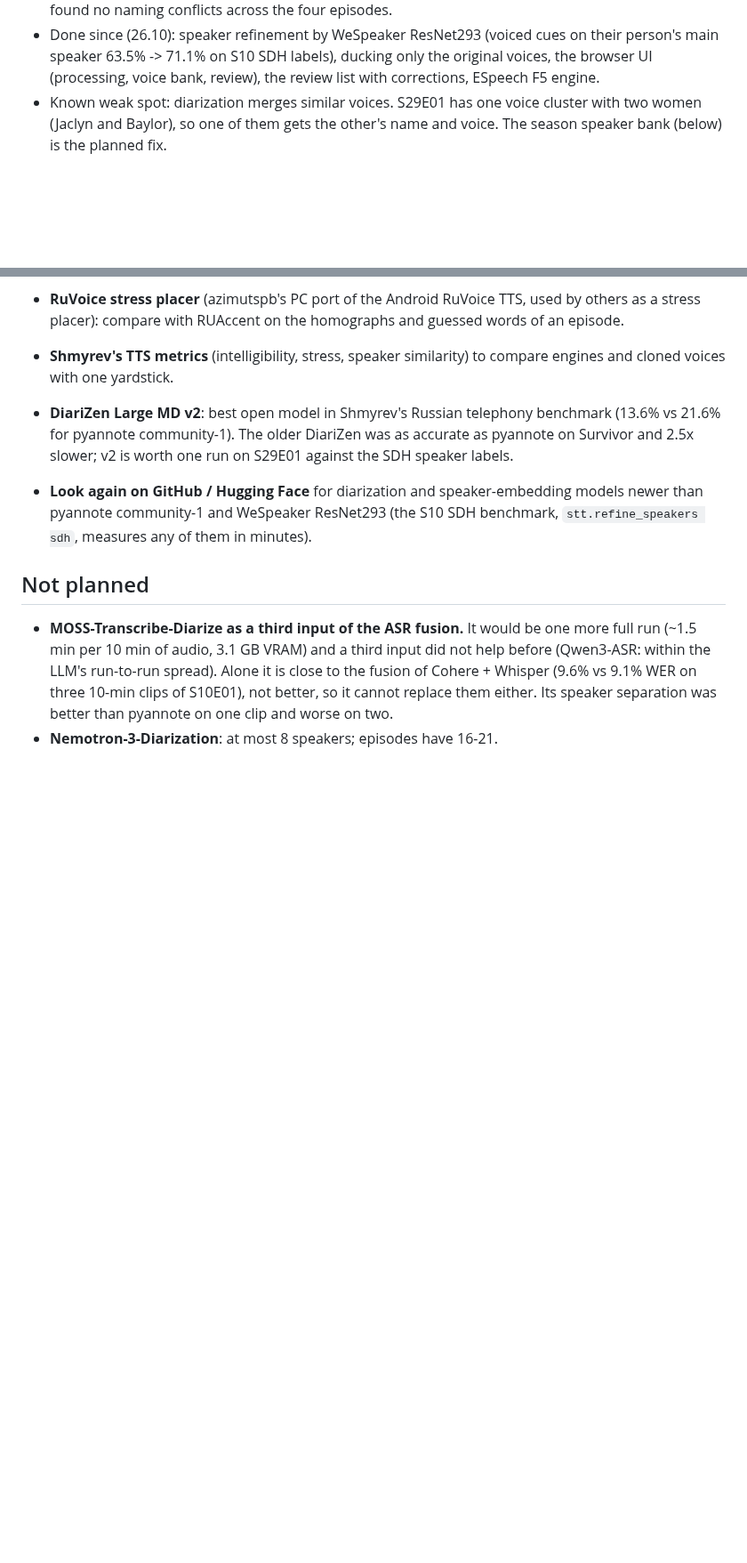
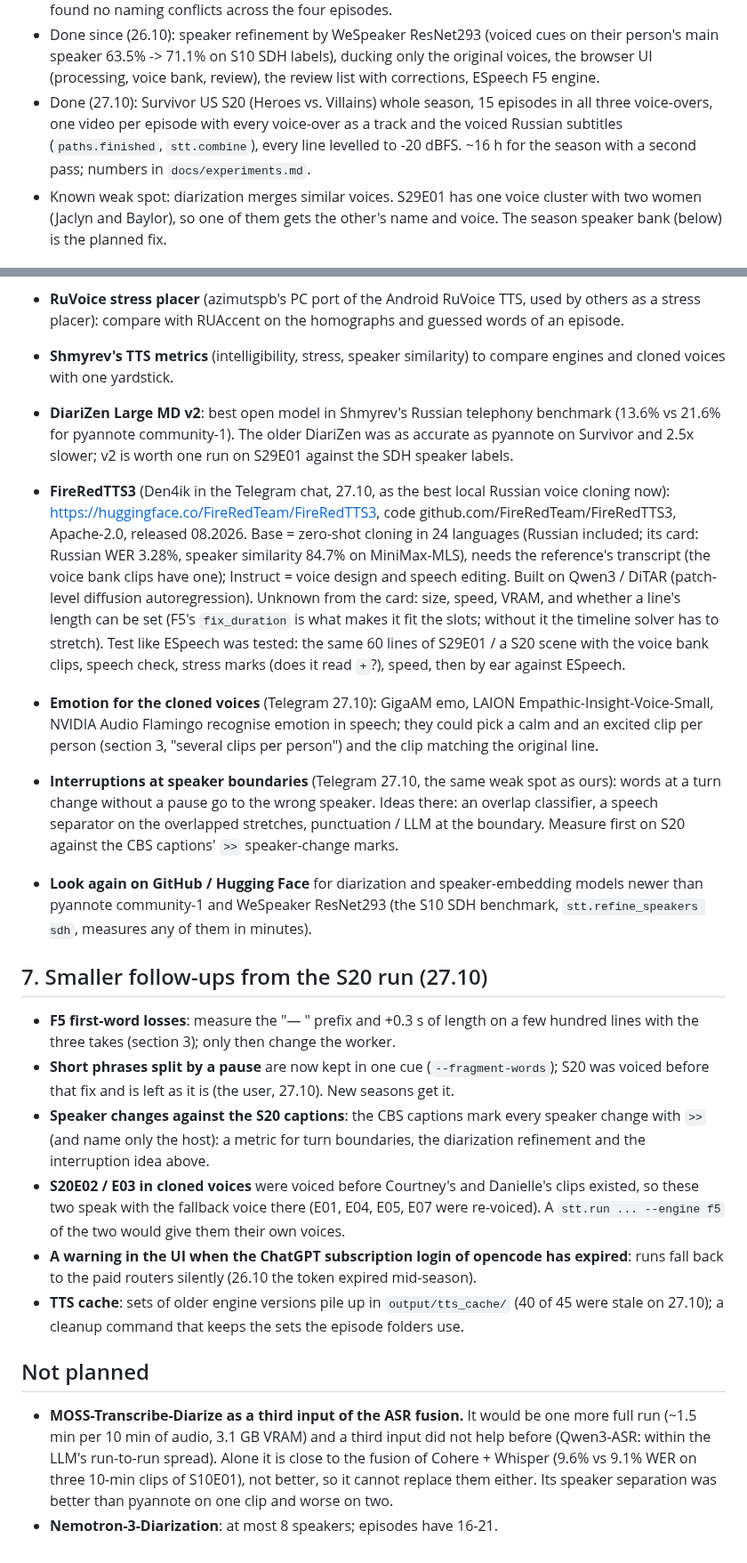
Before and after one commit to AngryBearr/subs_voiceover_vosk_tts, a Markdown page: docs/roadmap.md, 2 parts joined by grey strips. Shown at 89% size. Drawn GitHub-style; blank space fills up the shorter version.

```diff
--- a/docs/roadmap.md
+++ b/docs/roadmap.md
@@ -18,6 +18,10 @@ The first goal: any episode of a season, from the video to the mkv, without manu
 - Done since (26.10): speaker refinement by WeSpeaker ResNet293 (voiced cues on their person's
   main speaker 63.5% -> 71.1% on S10 SDH labels), ducking only the original voices, the browser
   UI (processing, voice bank, review), the review list with corrections, ESpeech F5 engine.
+- Done (27.10): Survivor US S20 (Heroes vs. Villains) whole season, 15 episodes in all three
+  voice-overs, one video per episode with every voice-over as a track and the voiced Russian
+  subtitles (`paths.finished`, `stt.combine`), every line levelled to -20 dBFS. ~16 h for the
+  season with a second pass; numbers in `docs/experiments.md`.
 - Known weak spot: diarization merges similar voices. S29E01 has one voice cluster with two
   women (Jaclyn and Baylor), so one of them gets the other's name and voice. The season
   speaker bank (below) is the planned fix.
@@ -164,9 +168,43 @@ So that a new user only clones the branch, runs one script and then works in the
   21.6% for pyannote community-1). The older DiariZen was as accurate as pyannote on Survivor
   and 2.5x slower; v2 is worth one run on S29E01 against the SDH speaker labels.
 
+- **FireRedTTS3** (Den4ik in the Telegram chat, 27.10, as the best local Russian voice cloning
+  now): https://huggingface.co/FireRedTeam/FireRedTTS3, code github.com/FireRedTeam/FireRedTTS3,
+  Apache-2.0, released 08.2026. Base = zero-shot cloning in 24 languages (Russian included; its
+  card: Russian WER 3.28%, speaker similarity 84.7% on MiniMax-MLS), needs the reference's
+  transcript (the voice bank clips have one); Instruct = voice design and speech editing.
+  Built on Qwen3 / DiTAR (patch-level diffusion autoregression). Unknown from the card: size,
+  speed, VRAM, and whether a line's length can be set (F5's `fix_duration` is what makes it fit
+  the slots; without it the timeline solver has to stretch). Test like ESpeech was tested: the
+  same 60 lines of S29E01 / a S20 scene with the voice bank clips, speech check, stress marks
+  (does it read `+`?), speed, then by ear against ESpeech.
+- **Emotion for the cloned voices** (Telegram 27.10): GigaAM emo, LAION Empathic-Insight-Voice-Small,
+  NVIDIA Audio Flamingo recognise emotion in speech; they could pick a calm and an excited clip per
+  person (section 3, "several clips per person") and the clip matching the original line.
+- **Interruptions at speaker boundaries** (Telegram 27.10, the same weak spot as ours): words at
+  a turn change without a pause go to the wrong speaker. Ideas there: an overlap classifier, a
+  speech separator on the overlapped stretches, punctuation / LLM at the boundary. Measure first
+  on S20 against the CBS captions' `>>` speaker-change marks.
 - **Look again on GitHub / Hugging Face** for diarization and speaker-embedding models newer
   than pyannote community-1 and WeSpeaker ResNet293 (the S10 SDH benchmark,
   `stt.refine_speakers sdh`, measures any of them in minutes).
+
+## 7. Smaller follow-ups from the S20 run (27.10)
+
+- **F5 first-word losses**: measure the "— " prefix and +0.3 s of length on a few hundred lines
+  with the three takes (section 3); only then change the worker.
+- **Short phrases split by a pause** are now kept in one cue (`--fragment-words`); S20 was
+  voiced before that fix and is left as it is (the user, 27.10). New seasons get it.
+- **Speaker changes against the S20 captions**: the CBS captions mark every speaker change with
+  `>>` (and name only the host): a metric for turn boundaries, the diarization refinement and the
+  interruption idea above.
+- **S20E02 / E03 in cloned voices** were voiced before Courtney's and Danielle's clips existed,
+  so these two speak with the fallback voice there (E01, E04, E05, E07 were re-voiced). A
+  `stt.run ... --engine f5` of the two would give them their own voices.
+- **A warning in the UI when the ChatGPT subscription login of opencode has expired**: runs fall
+  back to the paid routers silently (26.10 the token expired mid-season).
+- **TTS cache**: sets of older engine versions pile up in `output/tts_cache/` (40 of 45 were
+  stale on 27.10); a cleanup command that keeps the sets the episode folders use.
 
 ## Not planned
 
```
Also changed, not shown: docs/handoff.md (added, +128 -0 lines), docs/stt_local.md (+2 -1 lines).
